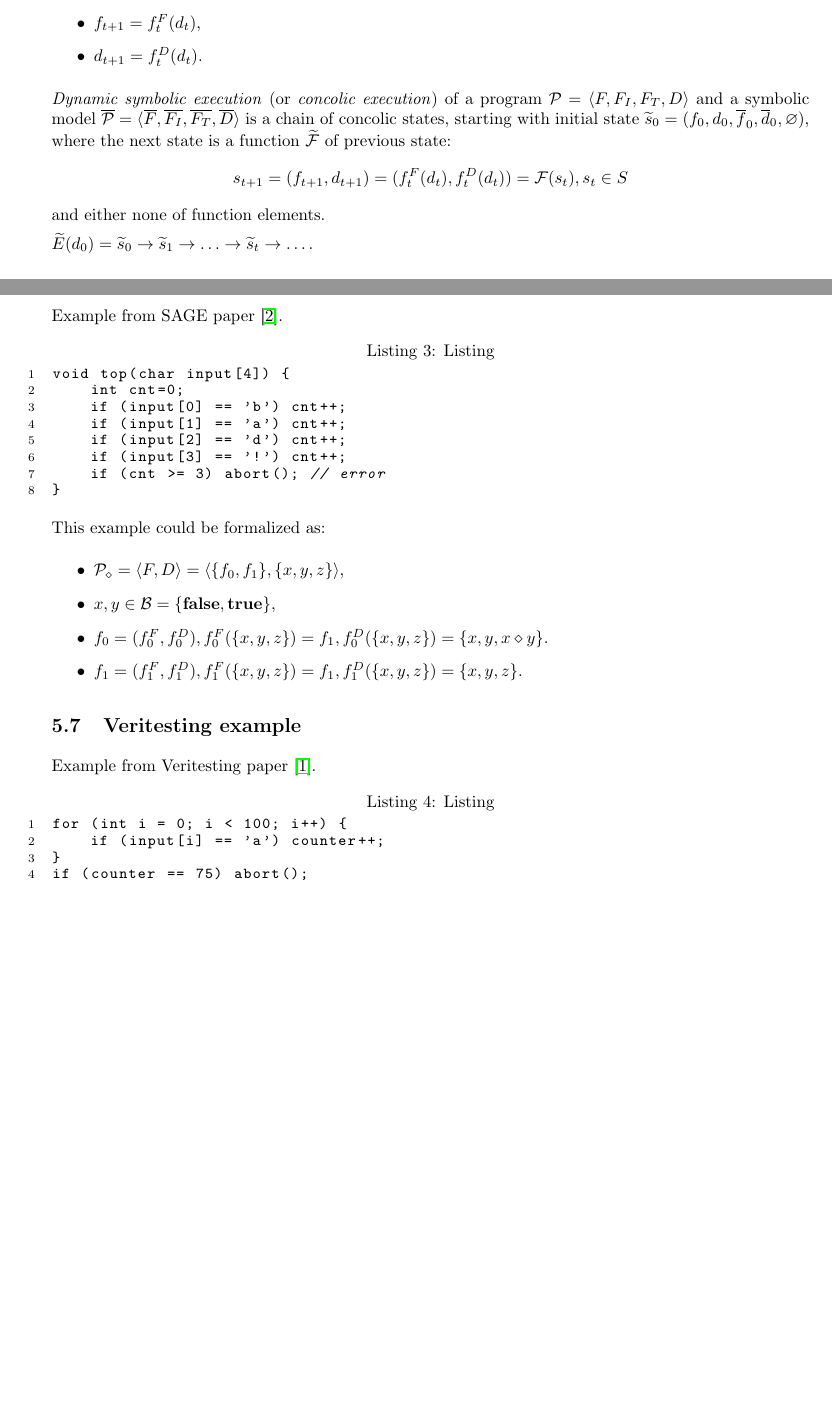
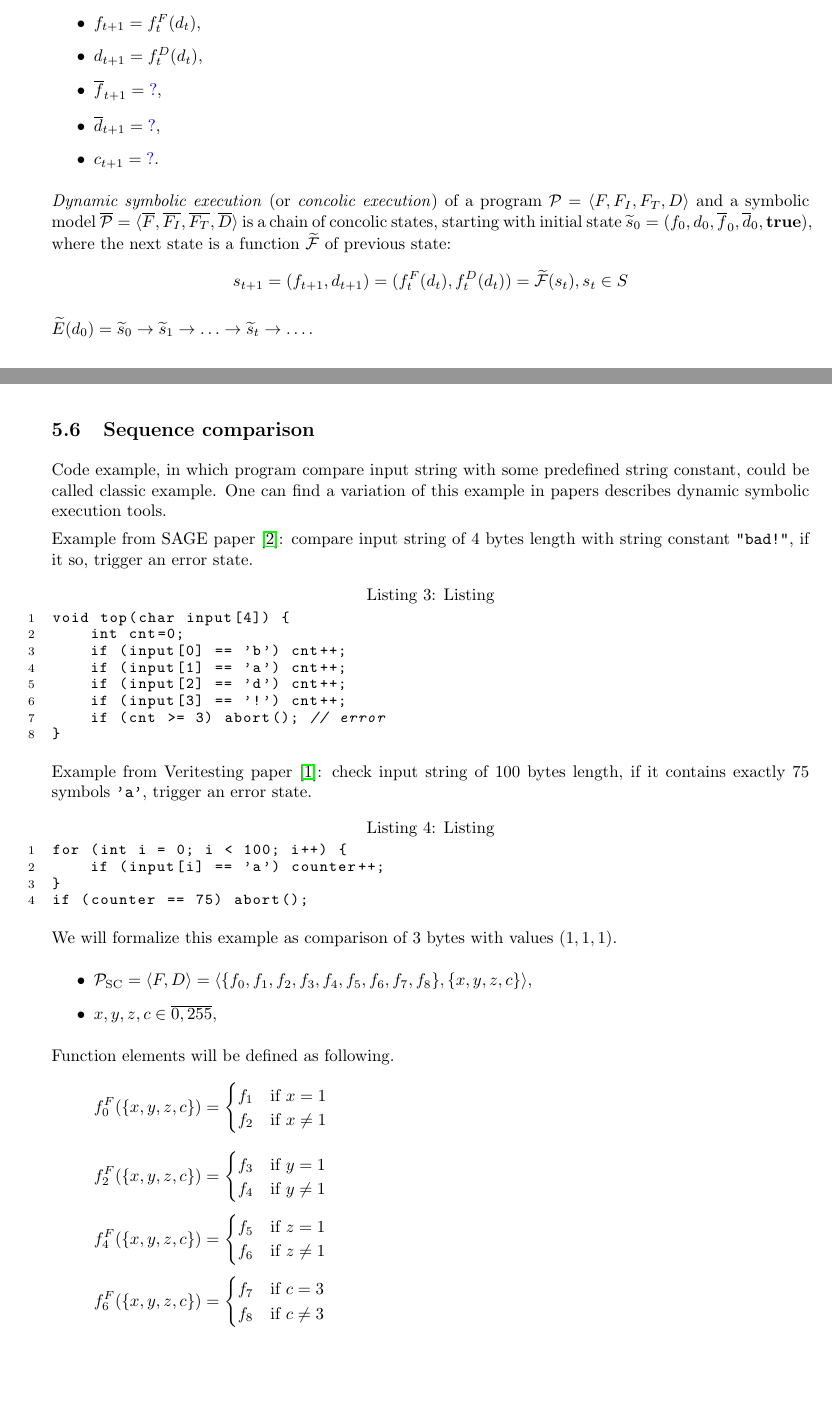
Before and after one commit to enzet/program-model, a LaTeX document (main.tex): two parts of pages 7 and 10 of 11, joined at a grey line, cut so that both start at the same text, the shorter picture padded with empty space. Compiled offline with pdfLaTeX.

Commit message:
Sequence comparison.

```diff
--- a/main.tex
+++ b/main.tex
@@ -628,6 +628,9 @@ Execution function $\mathcal{F}$ defines an \term{execution rule}:
 \begin{itemize}
     \item $f_{t + 1} = f_t^F(d_t)$,
-    \item $d_{t + 1} = f_t^D(d_t)$.
+    \item $d_{t + 1} = f_t^D(d_t)$,
+    \item $\se{f}_{t + 1} = \comment{?}$,
+    \item $\se{d}_{t + 1} = \comment{?}$,
+    \item $c_{t + 1} = \comment{?}$.
 \end{itemize}
 
 \term{Dynamic symbolic execution} (or \term{concolic execution})
@@ -635,11 +638,10 @@ of a program $\mathcal{P} = \langle F, F_I, F_T, D \rangle$
 and a symbolic model
 $\se{\mathcal{P}} = \langle \se{F}, \se{F_I}, \se{F_T}, \se{D} \rangle$
 is a chain of concolic states, starting with initial state
-$\dse{s}_0 = (f_0, d_0, \se{f}_0, \se{d}_0, \varnothing)$,
+$\dse{s}_0 = (f_0, d_0, \se{f}_0, \se{d}_0, \true)$,
 where the next state is a function $\dse{\mathcal{F}}$ of previous state:
 $$s_{t + 1} = (f_{t + 1}, d_{t + 1}) = (f_t^F(d_t), f_t^D(d_t)) =
-    \mathcal{F}(s_t), s_t \in S$$
-and either none of function elements.
+    \dse{\mathcal{F}}(s_t), s_t \in S$$
 
 $\dse{E}(d_0) = \dse{s}_0 \ra \dse{s}_1 \ra \dots \ra \dse{s}_t \ra \dots$.
 
@@ -772,9 +774,15 @@ for (int i = 0; i < a.length(); i++) {
 
 \comment{It is just write by tainted index.}
 
-\sublevel{SAGE example}
+\sublevel{Sequence comparison}
 
-Example from SAGE paper~\cite{sage}.
+Code example, in which program compare input string with some
+predefined string constant, could be called classic example.
+One can find a variation of this example in papers describes
+dynamic symbolic execution tools.
+
+Example from SAGE paper~\cite{sage}: compare input string of 4 bytes length
+with string constant \texttt{"bad!"}, if it so, trigger an error state.
 \lstset{language=c,caption=Listing,label={lst:impl}}
 \begin{lstlisting}[numbers=left,numberstyle=\scriptsize]
 void top(char input[4]) {
@@ -787,20 +795,9 @@ void top(char input[4]) {
 }
 \end{lstlisting}
 
-This example could be formalized as:
-\begin{itemize}
-    \item $\mathcal{P}_{\diamond} = \langle F, D \rangle =
-        \langle \{f_0, f_1\}, \{x, y, z\} \rangle$,
-    \item $x, y \in \mathcal{B} = \{\false, \true\}$,
-    \item $f_0 = (f^F_0, f^D_0), f^F_0(\{x, y, z\}) = f_1,
-        f^D_0(\{x, y, z\}) = \{x, y, x \diamond y\}$.
-    \item $f_1 = (f^F_1, f^D_1), f^F_1(\{x, y, z\}) = f_1,
-        f^D_1(\{x, y, z\}) = \{x, y, z\}$.
-\end{itemize}
-
-\sublevel{Veritesting example}
-
-Example from Veritesting paper~\cite{veritesting}.
+Example from Veritesting paper~\cite{veritesting}: check input string of
+100 bytes length, if it contains exactly 75 symbols \texttt{'a'},
+trigger an error state.
 \lstset{language=c,caption=Listing,label={lst:impl}}
 \begin{lstlisting}[numbers=left,numberstyle=\scriptsize]
 for (int i = 0; i < 100; i++) {
@@ -808,6 +805,37 @@ for (int i = 0; i < 100; i++) {
 }
 if (counter == 75) abort();
 \end{lstlisting}
+
+We will formalize this example as comparison of 3 bytes with
+values $(1, 1, 1)$.
+\begin{itemize}
+    \item $\mathcal{P}_{\text{SC}} = \langle F, D \rangle =
+        \langle \{f_0, f_1, f_2, f_3, f_4, f_5, f_6, f_7, f_8\},
+        \{x, y, z, c\} \rangle$,
+    \item $x, y, z, c \in \overline{0, 255}$,
+\end{itemize}
+
+Function elements will be defined as following.
+\[ f_0^F(\{x, y, z, c\}) =
+    \begin{cases}
+        f_1 & \text{if }x = 1 \\
+        f_2 & \text{if }x \neq 1
+    \end{cases} \]
+\[ f_2^F(\{x, y, z, c\}) =
+    \begin{cases}
+        f_3 & \text{if }y = 1 \\
+        f_4 & \text{if }y \neq 1
+    \end{cases} \]
+\[ f_4^F(\{x, y, z, c\}) =
+    \begin{cases}
+        f_5 & \text{if }z = 1 \\
+        f_6 & \text{if }z \neq 1
+    \end{cases} \]
+\[ f_6^F(\{x, y, z, c\}) =
+    \begin{cases}
+        f_7 & \text{if }c = 3 \\
+        f_8 & \text{if }c \neq 3
+    \end{cases} \]
 
 \level{Other models}
 
```
Also changed, not shown: main.tex (8 more changed lines).
